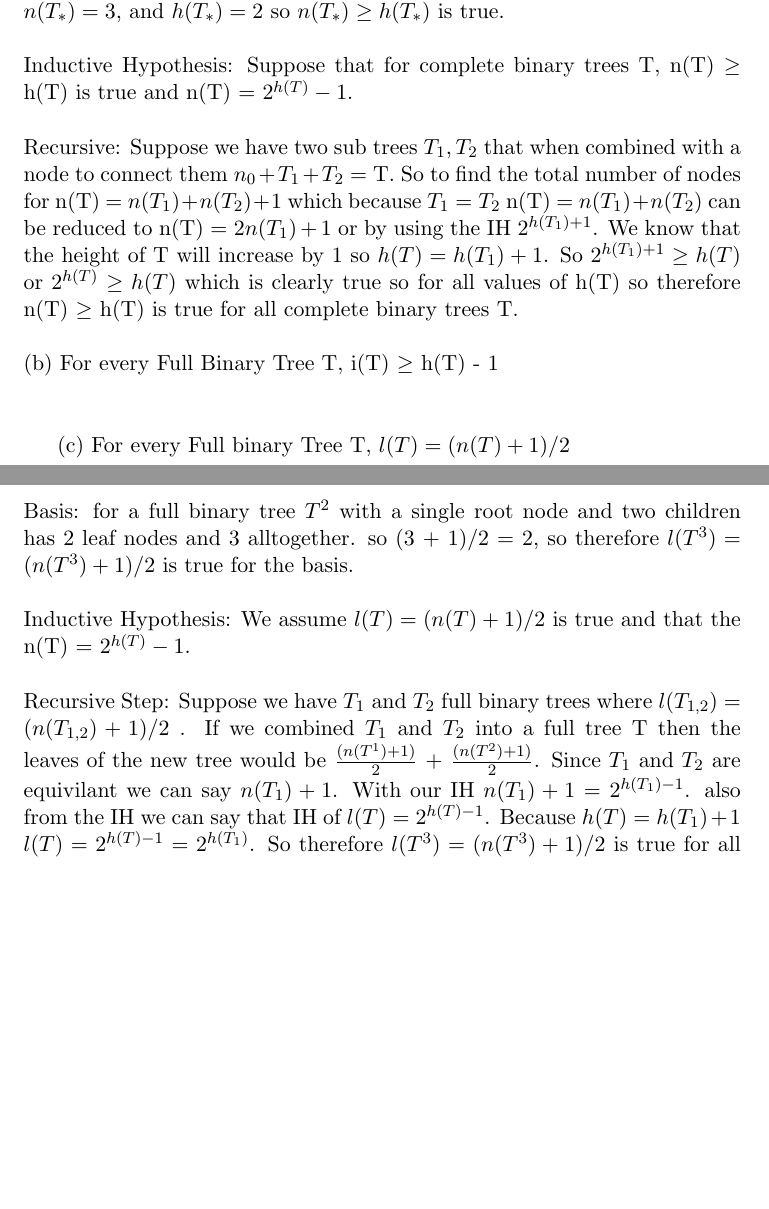
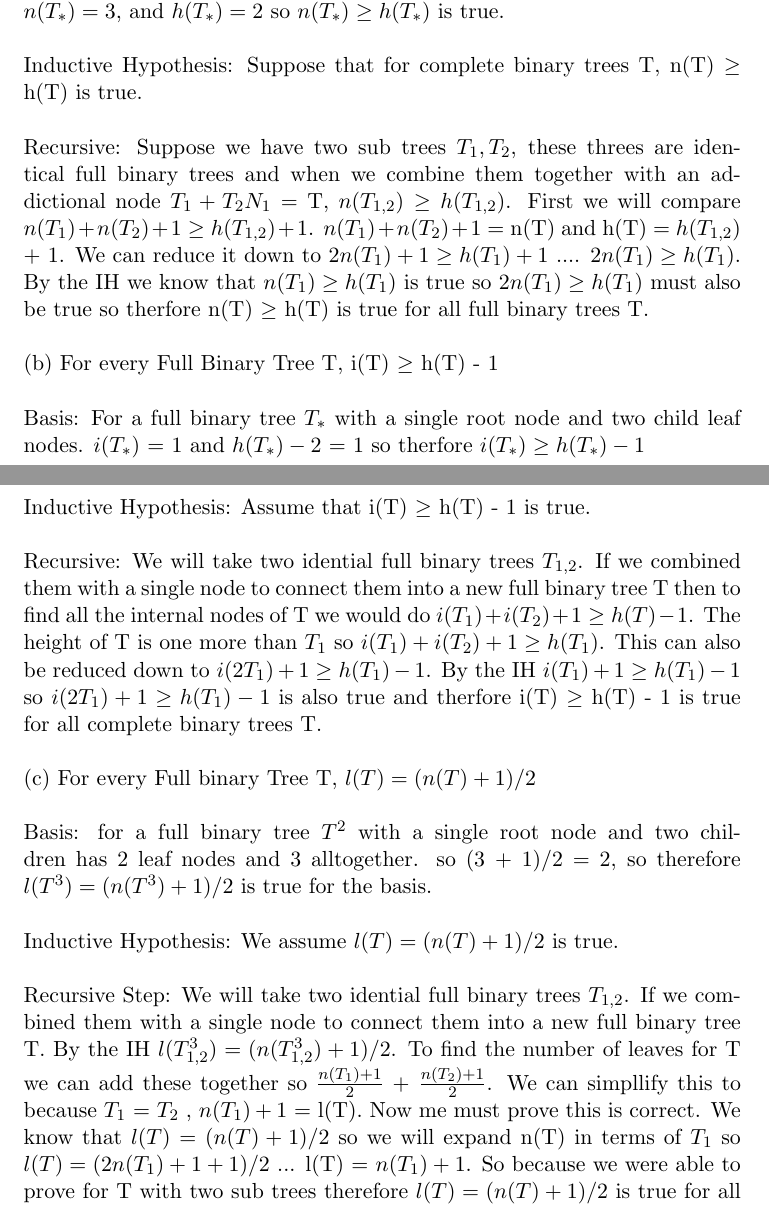
Before and after one commit to sdrafahl/COMS-311, a LaTeX problem sheet (hw0/hw0.tex): two parts of pages 2 and 3 of 3 before the commit and two parts of pages 2 and 3 of 4 after it, joined at a grey line, cut so that both start at the same text, the shorter picture padded with empty space. Compiled offline with pdfLaTeX.

Commit message:
worked on another problem

```diff
--- a/hw0/hw0.tex
+++ b/hw0/hw0.tex
@@ -78,29 +78,41 @@
     Basis: For a full binary tree T with a root node and two child leaf nodes
     $ n(T_{*}) = 3 $, and $ h(T_{*}) = 2 $ so $ n(T_{*}) \geq  h(T_{*}) $ is true.
     $ \newline \newline $
-    Inductive Hypothesis: Suppose that for complete binary trees T,  n(T) $ \geq $ h(T) is true and n(T) = $ 2^{h(T)} - 1 $.
+    Inductive Hypothesis: Suppose that for complete binary trees T,  n(T) $ \geq $ h(T) is true.
     $ \newline \newline $
-    Recursive: Suppose we have two sub trees $ T_{1} , T_{2} $ that when combined with a node to connect them
-    $ n_{0} + T_{1} + T_{2}$ = T. So to find the total number of nodes for n(T) = $n(T_{1}) +  n(T_{2}) + 1$ which because $ T_{1} = T_{2} $
-    n(T) = $n(T_{1}) +  n(T_{2})$ can be reduced to n(T) = $2n(T_{1}) + 1$ or by using the IH $ 2^{h(T_{1}) + 1} $. We know that the height of
-    T will increase by 1 so $ h(T) = h(T_{1}) + 1 $. So $  2^{h(T_{1}) + 1}  \geq  h(T)  $ or $  2^{h(T)}  \geq  h(T)  $ which is clearly true so for
-    all values of h(T) so therefore n(T) $ \geq $ h(T) is true for all complete binary trees T.
+    Recursive: Suppose we have two sub trees $ T_{1} , T_{2} $, these threes are identical full binary trees and when we combine them together with an addictional node
+    $ T_{1} + T_{2} N_{1} $ = T, $ n(T_{1,2})  \geq  h(T_{1,2}) $. First we will compare $ n(T_{1}) + n(T_{2}) + 1 \geq  h(T_{1,2}) + 1 $. $ n(T_{1}) + n(T_{2}) + 1 $ = n(T)
+    and h(T) = $ h(T_{1,2}) $ + 1. We can reduce it down to $ 2n(T_{1}) + 1 \geq  h(T_{1}) + 1 $ .... $ 2n(T_{1}) \geq  h(T_{1}) $. By the IH we know that $ n(T_{1}) \geq  h(T_{1}) $
+    is true so $ 2n(T_{1}) \geq  h(T_{1}) $ must also be true so therfore n(T) $ \geq $ h(T) is true for all full binary trees T.
     $ \newline \newline $
     (b) For every Full Binary Tree T, i(T) $ \ge $ h(T) - 1
     $ \newline \newline $
-
+    Basis: For a full binary tree $ T_{*} $ with a single root node and two child leaf nodes.
+    $ i(T_{*}) $ = 1 and $ h(T_{*}) - 2 $ = 1 so therfore $ i(T_{*})  \ge  h(T_{*}) - 1 $
+    $ \newline \newline $
+    Inductive Hypothesis: Assume that i(T) $ \ge $ h(T) - 1 is true.
+    $ \newline \newline $
+    Recursive: We will take two idential full binary trees $ T_{1,2} $. If we
+    combined them with a single node to connect them into a new full binary tree T
+    then to find all the internal nodes of T we would do $ i(T_{1}) + i(T_{2}) + 1 \ge h(T) - 1 $.
+    The height of T is one more than $ T_{1} $ so $ i(T_{1}) + i(T_{2}) + 1 \ge h(T_{1}) $. This can also
+    be reduced down to $ i(2T_{1}) + 1 \ge h(T_{1}) - 1 $. By the IH $ i(T_{1}) + 1 \ge h(T_{1}) - 1 $
+    so $ i(2T_{1}) + 1 \ge h(T_{1}) - 1 $ is also true and therfore i(T) $ \ge $ h(T) - 1 is true
+    for all complete binary trees T.
+    $ \newline \newline $
     (c) For every Full binary Tree T, $ l(T) = (n(T) + 1)/2 $
     $ \newline \newline $
     Basis: for a full binary tree $T^{2} $ with a single root node and two children has 2 leaf nodes and 3 alltogether.
     so (3 + 1)/2 = 2, so therefore $ l(T^{3}) = (n(T^{3}) + 1)/2 $ is true for the basis.
     $ \newline \newline $
-    Inductive Hypothesis: We assume $ l(T) = (n(T) + 1)/2 $ is true and that the n(T) = $ 2^{h(T)} - 1 $.
+    Inductive Hypothesis: We assume $ l(T) = (n(T) + 1)/2 $ is true.
     $ \newline \newline $
-    Recursive Step: Suppose we have $ T_{1} $ and $ T_{2} $ full binary trees where
-    $ l(T_{1, 2}) = (n(T_{1, 2}) + 1)/2 $ . If we combined $ T_{1} $ and $ T_{2} $ into a full tree T then
-    the leaves of the new tree would be
-    $ \frac{(n(T^{1}) + 1)}{2} $ + $ \frac{(n(T^{2}) + 1)}{2} $.
-    Since $ T_{1} $ and $ T_{2} $ are equivilant we can say $ n(T_{1}) + 1 $.
-    With our IH $ n(T_{1}) + 1 $ = $ 2^{h(T_{1}) - 1} $. also from the IH
-    we can say that IH of $ l(T) = 2^{h(T) - 1} $. Because $ h(T) = h(T_{1}) + 1 $
-    $ l(T) = 2^{h(T) - 1} =  2^{h(T_{1})} $. So therefore $ l(T^{3}) = (n(T^{3}) + 1)/2 $ is true for all full binary trees T.
+    Recursive Step: We will take two idential full binary trees $ T_{1,2} $. If we
+    combined them with a single node to connect them into a new full binary tree T.
+    By the IH $ l(T_{1,2}^{3}) = (n(T_{1,2}^{3}) + 1)/2 $. To find the number of leaves
+    for T we can add these together so $ \frac{n(T_{1}) + 1}{2} $ + $ \frac{n(T_{2}) + 1}{2} $.
+    We can simpllify this to because $ T_{1} $ = $ T_{2} $ , $ n(T_{1}) + 1 $ = l(T).
+    Now me must prove this is correct. We know that $ l(T) = (n(T) + 1)/2 $ so we will
+    expand n(T) in terms of $ T_{1} $ so $ l(T) = (2n(T_{1}) + 1 + 1)/2 $ ... l(T) = $ n(T_{1}) + 1 $.
+    So because we were able to prove for T with two sub trees therefore $ l(T) = (n(T) + 1)/2 $ is true for
+    all full binary trees T.
```
Also changed, not shown: hw0/hw0.pdf, hw0/hw0.tex (45 more changed lines).
